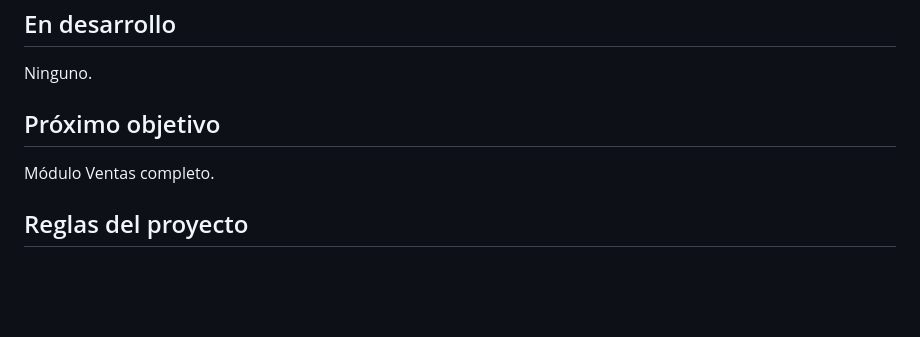
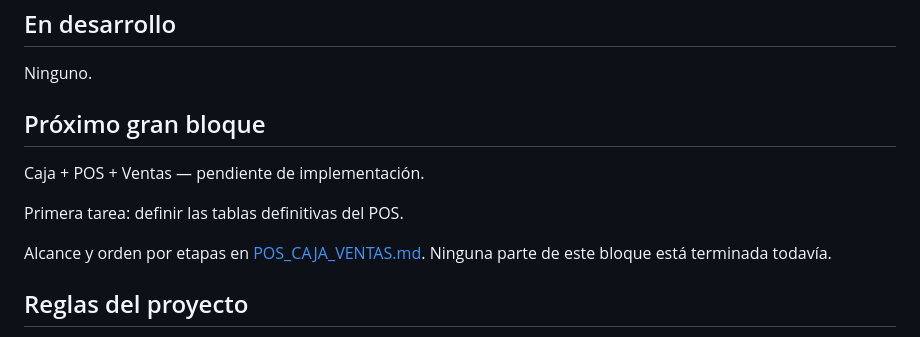
Before and after one commit to iixann/proyectofinaldesarrollo, a Markdown page: docs/ESTADO_PROYECTO.md, the part around the change. Drawn GitHub-style; blank space fills up the shorter version.

```diff
--- a/docs/ESTADO_PROYECTO.md
+++ b/docs/ESTADO_PROYECTO.md
@@ -64,9 +64,13 @@ Pruebas manuales correctas: filtro de productos por proveedor y limpieza de sele
 
 Ninguno.
 
-## Próximo objetivo
+## Próximo gran bloque
 
-Módulo Ventas completo.
+Caja + POS + Ventas — pendiente de implementación.
+
+Primera tarea: definir las tablas definitivas del POS.
+
+Alcance y orden por etapas en [POS_CAJA_VENTAS.md](POS_CAJA_VENTAS.md). Ninguna parte de este bloque está terminada todavía.
 
 ## Reglas del proyecto
 
```
Also changed, not shown: docs/POS_CAJA_VENTAS.md (added, +206 -0 lines), docs/ROADMAP.md (+18 -5 lines).
